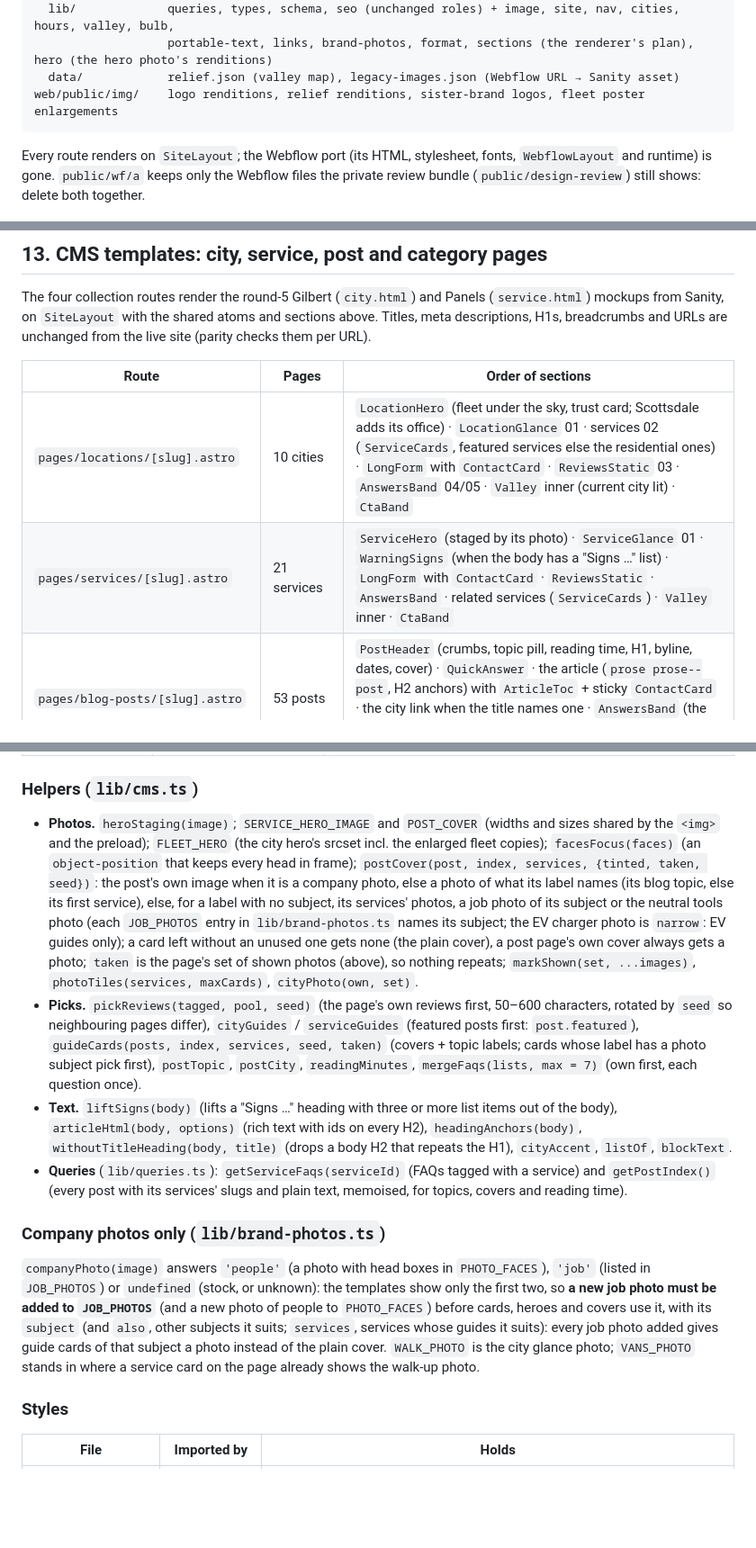
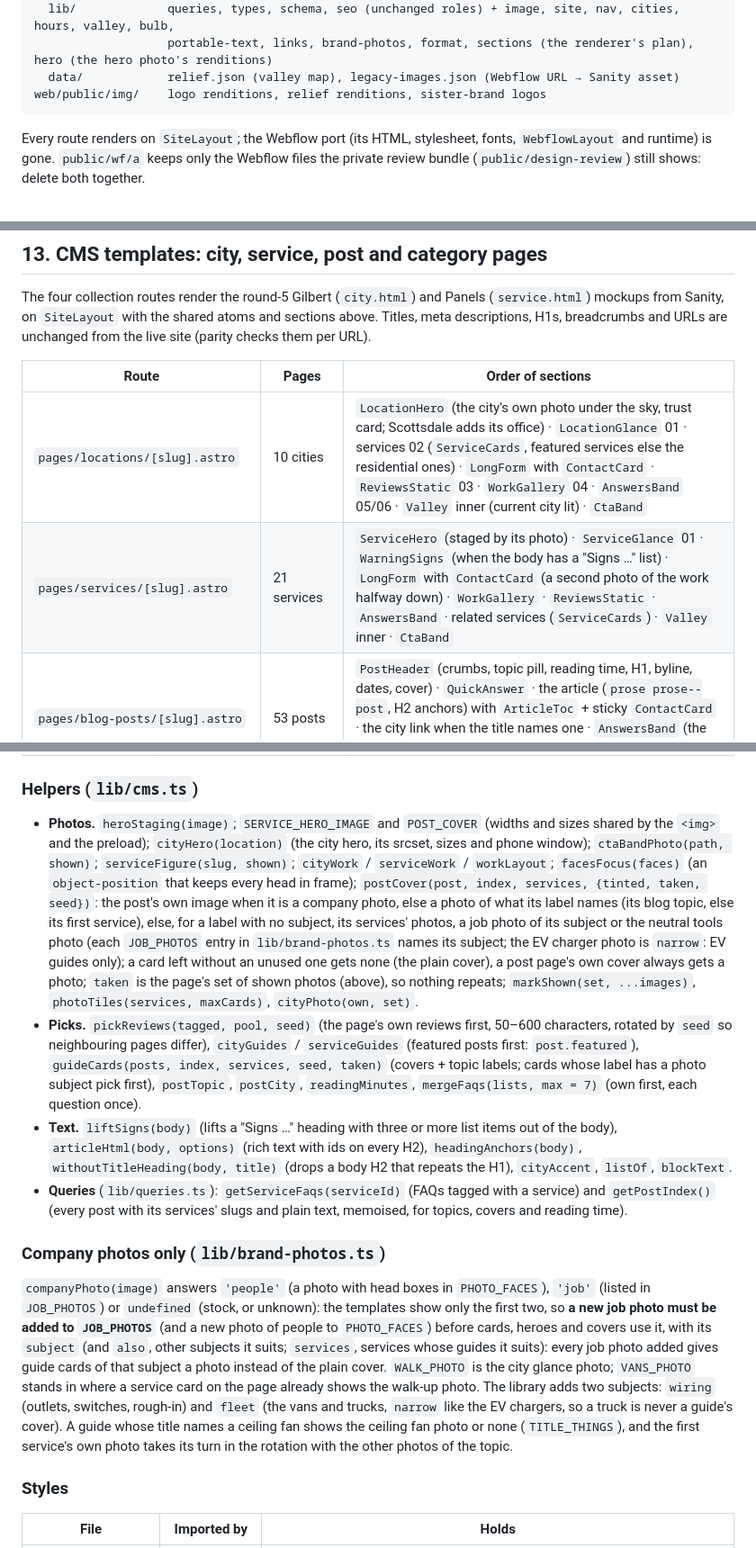
Before and after one commit to patrickcelaya/thewireguyelectric, a Markdown page: docs/DESIGN_SYSTEM.md, 3 parts joined by grey strips. Shown at 90% size. GitHub-like rendering; blank space fills up the shorter version.

````diff
--- a/docs/DESIGN_SYSTEM.md
+++ b/docs/DESIGN_SYSTEM.md
@@ -57,7 +57,7 @@ web/src/
   lib/             queries, types, schema, seo (unchanged roles) + image, site, nav, cities, hours, valley, bulb,
                    portable-text, links, brand-photos, format, sections (the renderer's plan), hero (the hero photo's renditions)
   data/            relief.json (valley map), legacy-images.json (Webflow URL → Sanity asset)
-web/public/img/    logo renditions, relief renditions, sister-brand logos, fleet poster enlargements
+web/public/img/    logo renditions, relief renditions, sister-brand logos
 ```
 
 Every route renders on `SiteLayout`; the Webflow port (its HTML, stylesheet, fonts, `WebflowLayout` and runtime) is gone. `public/wf/a` keeps only the Webflow files the private review bundle (`public/design-review`) still shows: delete both together.
@@ -341,8 +343,8 @@ The four collection routes render the round-5 Gilbert (`city.html`) and Panels (
 
 | Route | Pages | Order of sections |
 |---|---|---|
-| `pages/locations/[slug].astro` | 10 cities | `LocationHero` (fleet under the sky, trust card; Scottsdale adds its office) · `LocationGlance` 01 · services 02 (`ServiceCards`, featured services else the residential ones) · `LongForm` with `ContactCard` · `ReviewsStatic` 03 · `AnswersBand` 04/05 · `Valley` inner (current city lit) · `CtaBand` |
-| `pages/services/[slug].astro` | 21 services | `ServiceHero` (staged by its photo) · `ServiceGlance` 01 · `WarningSigns` (when the body has a "Signs …" list) · `LongForm` with `ContactCard` · `ReviewsStatic` · `AnswersBand` · related services (`ServiceCards`) · `Valley` inner · `CtaBand` |
+| `pages/locations/[slug].astro` | 10 cities | `LocationHero` (the city's own photo under the sky, trust card; Scottsdale adds its office) · `LocationGlance` 01 · services 02 (`ServiceCards`, featured services else the residential ones) · `LongForm` with `ContactCard` · `ReviewsStatic` 03 · `WorkGallery` 04 · `AnswersBand` 05/06 · `Valley` inner (current city lit) · `CtaBand` |
+| `pages/services/[slug].astro` | 21 services | `ServiceHero` (staged by its photo) · `ServiceGlance` 01 · `WarningSigns` (when the body has a "Signs …" list) · `LongForm` with `ContactCard` (a second photo of the work halfway down) · `WorkGallery` · `ReviewsStatic` · `AnswersBand` · related services (`ServiceCards`) · `Valley` inner · `CtaBand` |
 | `pages/blog-posts/[slug].astro` | 53 posts | `PostHeader` (crumbs, topic pill, reading time, H1, byline, dates, cover) · `QuickAnswer` · the article (`prose prose--post`, H2 anchors) with `ArticleToc` + sticky `ContactCard` · the city link when the title names one · `AnswersBand` (the post's FAQs, else its hub service's) · "Services mentioned in this article" · `PostNav` · `CtaBand` |
 | `pages/services-categories/[slug].astro` | 2 | `CategoryHero` · the category's services (`ServiceCards`) · `Valley` inner · `CtaBand` |
 | `pages/posts-categories/[slug].astro` | 3 (noindex) | `CategoryHero` · the category's guides (else the latest three, said so) · the services the guides cover (`hub__chips`) · `CtaBand` |
@@ -373,14 +376,14 @@ Chapter numbers come from a counter in the page, so a section that renders nothi
 
 ### Helpers (`lib/cms.ts`)
 
-- **Photos.** `heroStaging(image)`; `SERVICE_HERO_IMAGE` and `POST_COVER` (widths and sizes shared by the `<img>` and the preload); `FLEET_HERO` (the city hero's srcset incl. the enlarged fleet copies); `facesFocus(faces)` (an `object-position` that keeps every head in frame); `postCover(post, index, services, {tinted, taken, seed})`: the post's own image when it is a company photo, else a photo of what its label names (its blog topic, else its first service), else, for a label with no subject, its services' photos, a job photo of its subject or the neutral tools photo (each `JOB_PHOTOS` entry in `lib/brand-photos.ts` names its subject; the EV charger photo is `narrow`: EV guides only); a card left without an unused one gets none (the plain cover), a post page's own cover always gets a photo; `taken` is the page's set of shown photos (above), so nothing repeats; `markShown(set, ...images)`, `photoTiles(services, maxCards)`, `cityPhoto(own, set)`.
+- **Photos.** `heroStaging(image)`; `SERVICE_HERO_IMAGE` and `POST_COVER` (widths and sizes shared by the `<img>` and the preload); `cityHero(location)` (the city hero, its srcset, sizes and phone window); `ctaBandPhoto(path, shown)`; `serviceFigure(slug, shown)`; `cityWork` / `serviceWork` / `workLayout`; `facesFocus(faces)` (an `object-position` that keeps every head in frame); `postCover(post, index, services, {tinted, taken, seed})`: the post's own image when it is a company photo, else a photo of what its label names (its blog topic, else its first service), else, for a label with no subject, its services' photos, a job photo of its subject or the neutral tools photo (each `JOB_PHOTOS` entry in `lib/brand-photos.ts` names its subject; the EV charger photo is `narrow`: EV guides only); a card left without an unused one gets none (the plain cover), a post page's own cover always gets a photo; `taken` is the page's set of shown photos (above), so nothing repeats; `markShown(set, ...images)`, `photoTiles(services, maxCards)`, `cityPhoto(own, set)`.
 - **Picks.** `pickReviews(tagged, pool, seed)` (the page's own reviews first, 50–600 characters, rotated by `seed` so neighbouring pages differ), `cityGuides` / `serviceGuides` (featured posts first: `post.featured`), `guideCards(posts, index, services, seed, taken)` (covers + topic labels; cards whose label has a photo subject pick first), `postTopic`, `postCity`, `readingMinutes`, `mergeFaqs(lists, max = 7)` (own first, each question once).
 - **Text.** `liftSigns(body)` (lifts a "Signs …" heading with three or more list items out of the body), `articleHtml(body, options)` (rich text with ids on every H2), `headingAnchors(body)`, `withoutTitleHeading(body, title)` (drops a body H2 that repeats the H1), `cityAccent`, `listOf`, `blockText`.
 - **Queries** (`lib/queries.ts`): `getServiceFaqs(serviceId)` (FAQs tagged with a service) and `getPostIndex()` (every post with its services' slugs and plain text, memoised, for topics, covers and reading time).
 
 ### Company photos only (`lib/brand-photos.ts`)
 
-`companyPhoto(image)` answers `'people'` (a photo with head boxes in `PHOTO_FACES`), `'job'` (listed in `JOB_PHOTOS`) or `undefined` (stock, or unknown): the templates show only the first two, so **a new job photo must be added to `JOB_PHOTOS`** (and a new photo of people to `PHOTO_FACES`) before cards, heroes and covers use it, with its `subject` (and `also`, other subjects it suits; `services`, services whose guides it suits): every job photo added gives guide cards of that subject a photo instead of the plain cover. `WALK_PHOTO` is the city glance photo; `VANS_PHOTO` stands in where a service card on the page already shows the walk-up photo.
+`companyPhoto(image)` answers `'people'` (a photo with head boxes in `PHOTO_FACES`), `'job'` (listed in `JOB_PHOTOS`) or `undefined` (stock, or unknown): the templates show only the first two, so **a new job photo must be added to `JOB_PHOTOS`** (and a new photo of people to `PHOTO_FACES`) before cards, heroes and covers use it, with its `subject` (and `also`, other subjects it suits; `services`, services whose guides it suits): every job photo added gives guide cards of that subject a photo instead of the plain cover. `WALK_PHOTO` is the city glance photo; `VANS_PHOTO` stands in where a service card on the page already shows the walk-up photo. The library adds two subjects: `wiring` (outlets, switches, rough-in) and `fleet` (the vans and trucks, `narrow` like the EV chargers, so a truck is never a guide's cover). A guide whose title names a ceiling fan shows the ceiling fan photo or none (`TITLE_THINGS`), and the first service's own photo takes its turn in the rotation with the other photos of the topic.
 
 ### Styles
 
````
Also changed, not shown: other parts of docs/DESIGN_SYSTEM.md (+9 -6 lines).
